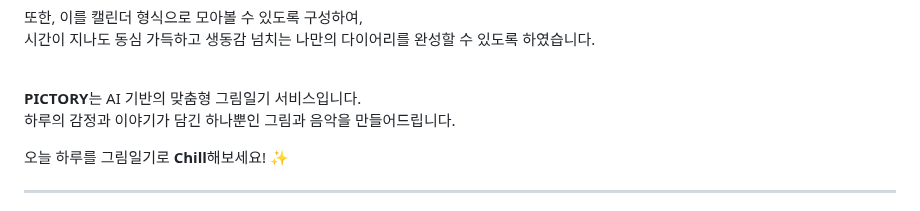
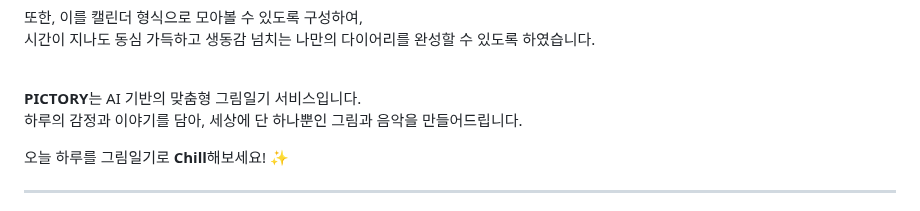
Before and after one commit to Prometheus-14team/Pictory, a Markdown page: README.md, the part around the change. GitHub-like rendering.

```diff
--- a/README.md
+++ b/README.md
@@ -12,7 +12,7 @@
 시간이 지나도 동심 가득하고 생동감 넘치는 나만의 다이어리를 완성할 수 있도록 하였습니다. <br> <br>
 
 **PICTORY**는 AI 기반의 맞춤형 그림일기 서비스입니다. <br>
-하루의 감정과 이야기가 담긴 하나뿐인 그림과 음악을 만들어드립니다. <br>
+하루의 감정과 이야기를 담아, 세상에 단 하나뿐인 그림과 음악을 만들어드립니다. <br>
 
 오늘 하루를 그림일기로 **Chill**해보세요! ✨
 
```
